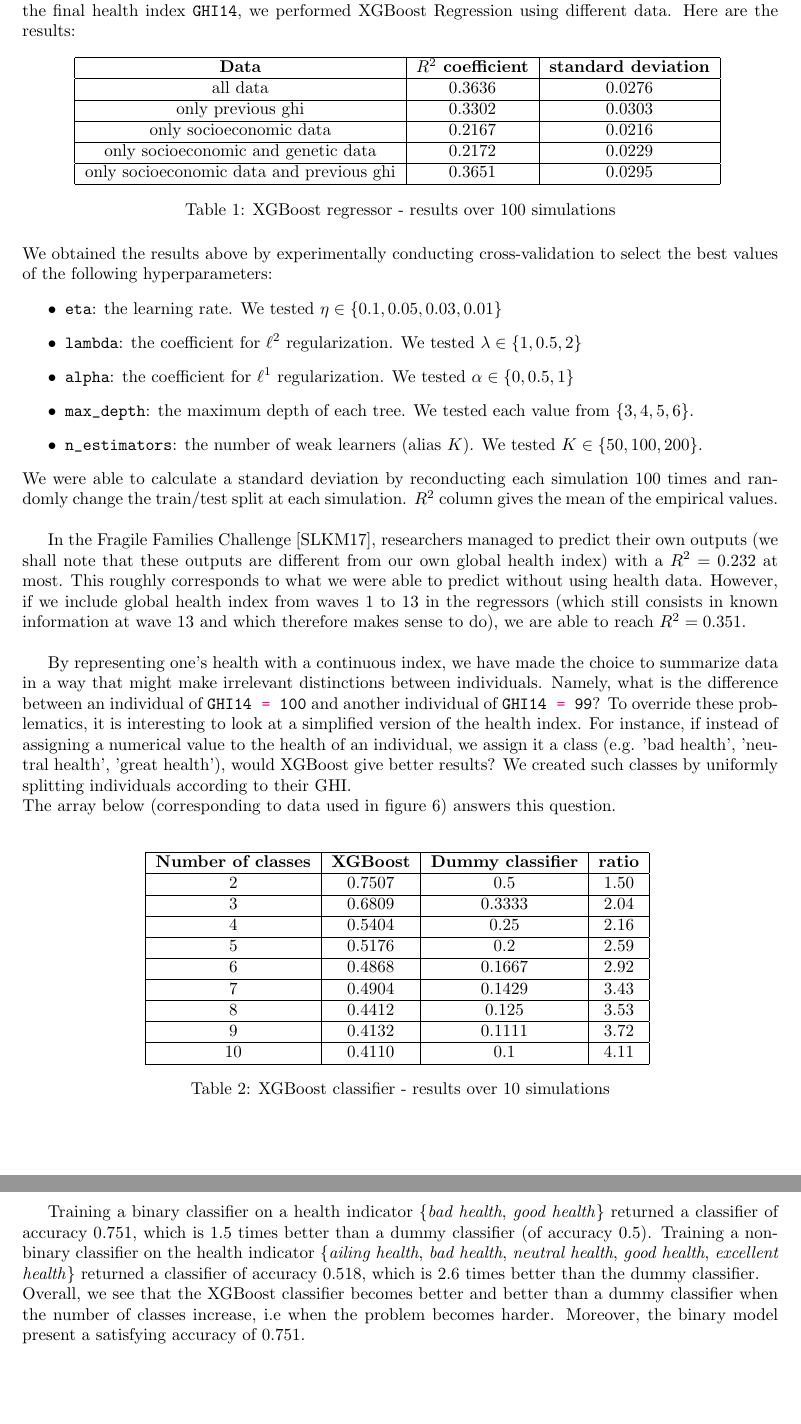
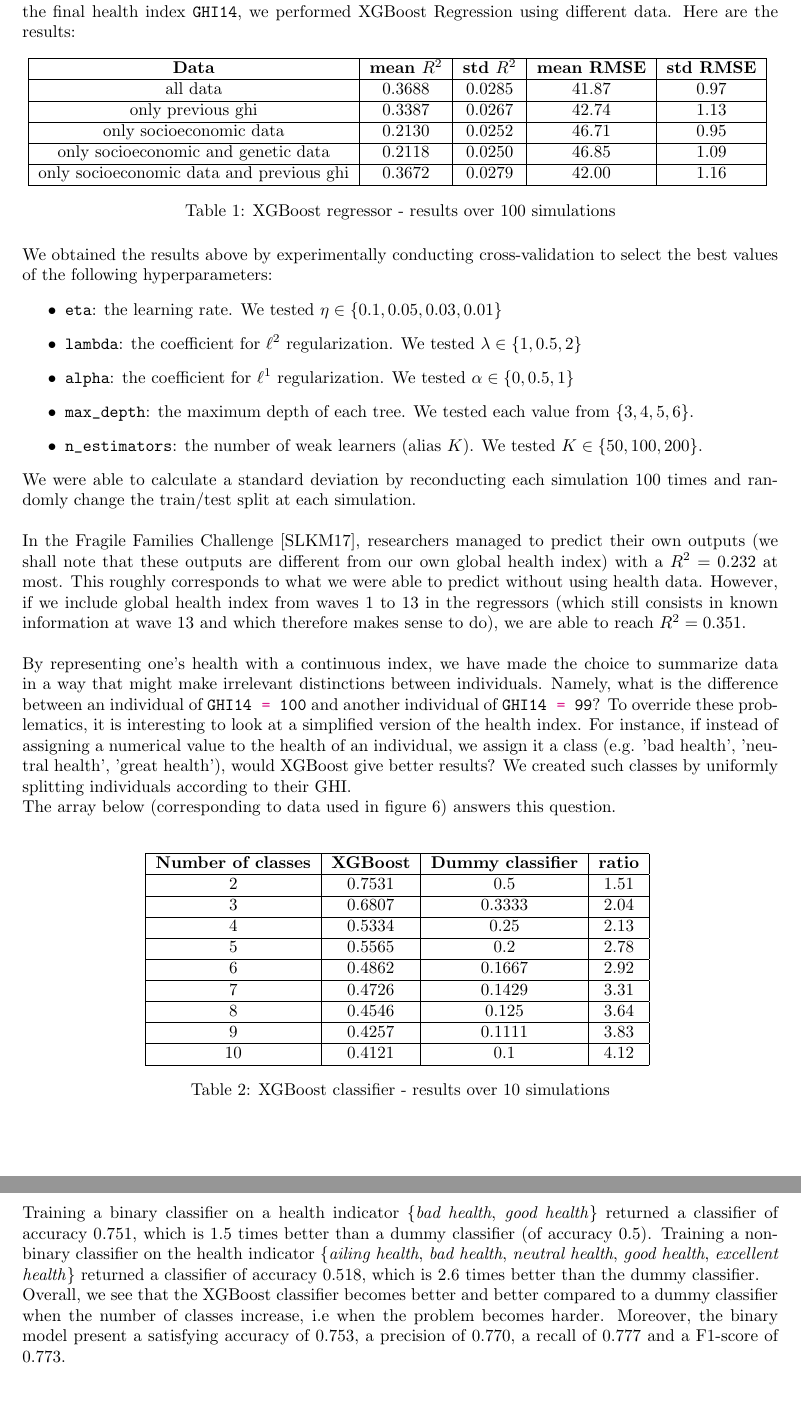
Before and after one commit to jveillon/Projet_Statapp, a LaTeX paper (Rapport_Statapp/Statapp_report.tex): two parts of pages 11 and 12 of 16, joined at a grey line, cut so that both start at the same text. Compiled offline with pdfLaTeX.

Commit message:
Les résultats de XGBoost sont désormais bien commentés (il faudra repasser une dernière fois)

```diff
--- a/Rapport_Statapp/Statapp_report.tex
+++ b/Rapport_Statapp/Statapp_report.tex
@@ -329,19 +329,19 @@ The major issue we failed to solve consistently was coping with the fact that so
 To separate the effect of socioeconomic data, genetic data and previous \pyth!GHI1, GHI2, ..., GHI13! on the final health index \pyth!GHI14!, we performed XGBoost Regression using different data. Here are the results:
 \begin{table}[!h]
 \centering
-\begin{tabular}{|c|c|c|}
+\begin{tabular}{|c|c|c|c|c|}
 	\hline
-	\textbf{Data} & \textbf{$R^2$ coefficient} & \textbf{standard deviation}\\
+	\textbf{Data} & \textbf{mean $R^2$} & \textbf{std $R^2$} & \textbf{mean RMSE} & \textbf{std RMSE}\\
 	\hline
-	all data & 0.3636 & 0.0276\\
+	all data & 0.3688 & 0.0285 & 41.87 & 0.97 \\
 	\hline
-	only previous ghi & 0.3302 & 0.0303\\
+	only previous ghi & 0.3387 & 0.0267 & 42.74 & 1.13\\
 	\hline
-	only socioeconomic data & 0.2167 & 0.0216\\
+	only socioeconomic data & 0.2130 &0.0252 & 46.71 & 0.95\\
 	\hline
-	only socioeconomic and genetic data & 0.2172 & 0.0229\\
+	only socioeconomic and genetic data & 0.2118 & 0.0250 & 46.85 & 1.09\\
 	\hline
-	only socioeconomic data and previous ghi & 0.3651 & 0.0295\\
+	only socioeconomic data and previous ghi & 0.3672 &	0.0279 & 42.00 & 1.16\\
 	\hline
 \end{tabular}
 \label{results_xgbregressor}
@@ -355,10 +355,12 @@ We obtained the results above by experimentally conducting cross-validation to s
 	\item \pyth!max_depth!: the maximum depth of each tree. We tested each value from $\{3, 4, 5, 6\}$.
 	\item \pyth!n_estimators!: the number of weak learners (alias $K$). We tested $K\in \{50, 100, 200\}$.
 \end{itemize}
-We were able to calculate a standard deviation by reconducting each simulation $100$ times and randomly change the train/test split at each simulation. $R^2$ column gives the mean of the empirical values.\\
+We were able to calculate a standard deviation by reconducting each simulation $100$ times and randomly change the train/test split at each simulation.\\
 
+\noindent
 In the Fragile Families Challenge \cite{challenge2017}, researchers managed to predict their own outputs (we shall note that these outputs are different from our own global health index) with a $R^2 = 0.232$ at most. This roughly corresponds to what we were able to predict without using health data. However, if we include global health index from waves $1$ to $13$ in the regressors (which still consists in known information at wave $13$ and which therefore makes sense to do), we are able to reach $R^2=0.351$.\\
 
+\noindent
 By representing one's health with a continuous index, we have made the choice to summarize data in a way that might make irrelevant distinctions between individuals. Namely, what is the difference between an individual of \pyth!GHI14 = 100! and another individual of \pyth!GHI14 = 99!? To override these problematics, it is interesting to look at a simplified version of the health index. For instance, if instead of assigning a numerical value to the health of an individual, we assign it a class (e.g. 'bad health', 'neutral health', 'great health'), would XGBoost give better results? We created such classes by uniformly splitting individuals according to their GHI.\\
 The array below (corresponding to data used in figure \ref{xgboost_accuracy})  answers this question.\\
 \begin{table}[!h]
@@ -368,32 +370,33 @@ The array below (corresponding to data used in figure \ref{xgboost_accuracy})  a
 
 		\textbf{Number of classes} & \textbf{XGBoost} & \textbf{Dummy classifier} & \textbf{ratio}\\
 		\hline
-		2 & 0.7507 & 0.5 & 1.50\\
+		2 & 0.7531 & 0.5 & 1.51\\
 		\hline
-		3 & 0.6809 & 0.3333 & 2.04\\
+		3 & 0.6807 & 0.3333 & 2.04\\
 		\hline
-		4 & 0.5404 & 0.25 & 2.16\\
+		4 & 0.5334 & 0.25 & 2.13\\
 		\hline
-		5 & 0.5176 & 0.2 & 2.59\\
+		5 & 0.5565 & 0.2 & 2.78\\
 		\hline
-		6 & 0.4868 & 0.1667 & 2.92\\
+		6 & 0.4862 & 0.1667 & 2.92\\
 		\hline
-		7 & 0.4904 & 0.1429 & 3.43\\
+		7 & 0.4726 & 0.1429 & 3.31\\
 		\hline
-		8 & 0.4412 & 0.125 & 3.53\\
+		8 & 0.4546 & 0.125 & 3.64\\
 		\hline
-		9 & 0.4132 & 0.1111 & 3.72\\
+		9 & 0.4257 & 0.1111 & 3.83\\
 		\hline
-		10 & 0.4110 & 0.1 & 4.11\\
+		10 & 0.4121 & 0.1 & 4.12\\
 		\hline
 	\end{tabular}
 	\label{results_xgbclassifier}
 	\caption{XGBoost classifier - results over $10$ simulations}
 \end{table}\\
 
+\noindent
 Training a binary classifier on a health indicator \{\textit{bad health}, \textit{good health}\}
 returned a classifier of accuracy $0.751$, which is $1.5$ times better than a dummy classifier (of accuracy $0.5$). Training a non-binary classifier on the health indicator \{\textit{ailing health}, \textit{bad health}, \textit{neutral health}, \textit{good health}, \textit{excellent health}\} returned a classifier of accuracy $0.518$, which is $2.6$ times better than the dummy classifier.\\
-Overall, we see that the XGBoost classifier becomes better and better than a dummy classifier when the number of classes increase, i.e when the problem becomes harder. Moreover, the binary model present a satisfying accuracy of $0.751$.
+Overall, we see that the XGBoost classifier becomes better and better compared to a dummy classifier when the number of classes increase, i.e when the problem becomes harder. Moreover, the binary model present a satisfying accuracy of $0.753$, a precision of $0.770$, a recall of $0.777$ and a F1-score of $0.773$.
 
 
 \cleardoublepage
```
Also changed, not shown: Rapport_Statapp/Statapp_report.pdf, Rapport_Statapp/xgboost_accuracy_wrt_number_of_classes.png, 2 other files.
